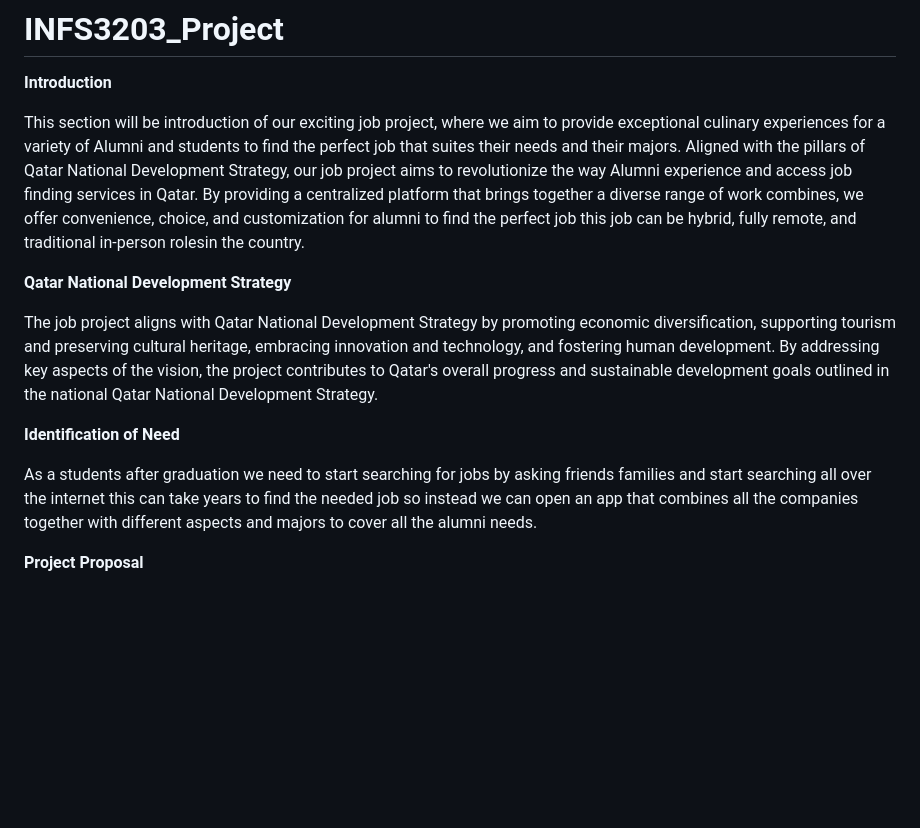
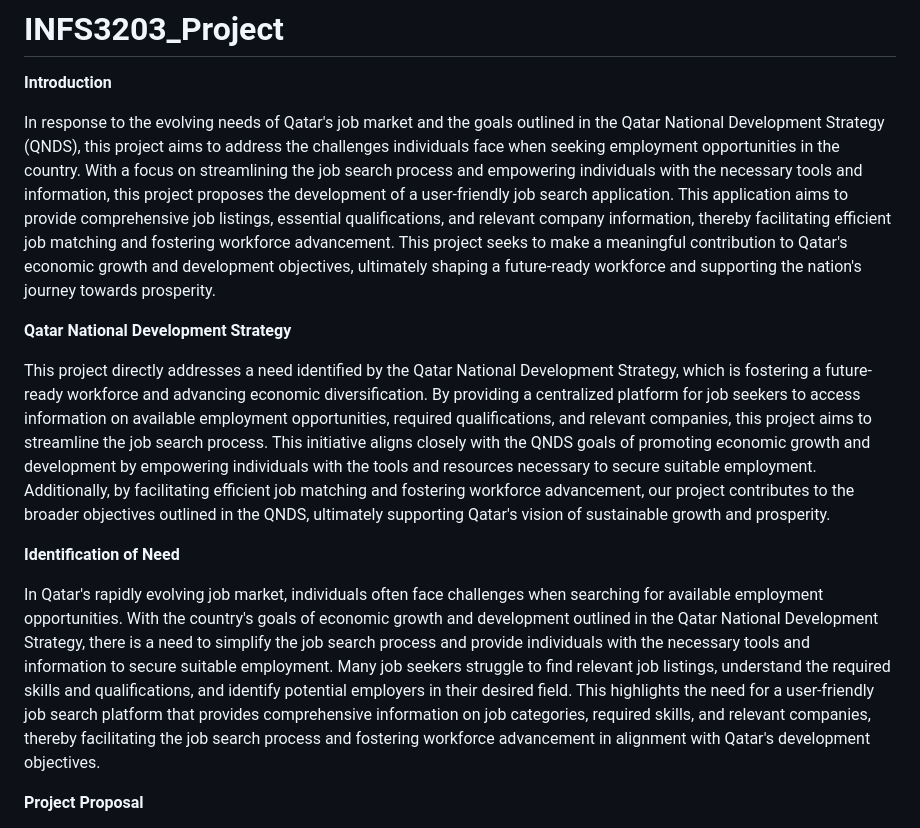
Before and after one commit to saranashbat/INFS3203_Project, a Markdown page: README.md, the part around the change. Rendered like a GitHub page; blank space fills up the shorter version.

```diff
--- a/README.md
+++ b/README.md
@@ -2,18 +2,16 @@
 
 **Introduction**
 
-This section will be introduction of our exciting job project, where we aim to provide exceptional culinary experiences for a variety of Alumni and students to find the perfect job that suites their needs and their majors.
-Aligned with the pillars of Qatar National Development Strategy, our job project aims to revolutionize the way Alumni experience and access job finding services in Qatar. By providing a centralized platform that brings together a diverse range of work combines, we offer convenience, choice, and customization for alumni to find the perfect job this job can be hybrid, fully remote, and traditional in-person rolesin the country.
+In response to the evolving needs of Qatar's job market and the goals outlined in the Qatar National Development Strategy (QNDS), this project aims to address the challenges individuals face when seeking employment opportunities in the country. With a focus on streamlining the job search process and empowering individuals with the necessary tools and information, this project proposes the development of a user-friendly job search application. This application aims to provide comprehensive job listings, essential qualifications, and relevant company information, thereby facilitating efficient job matching and fostering workforce advancement. This project seeks to make a meaningful contribution to Qatar's economic growth and development objectives, ultimately shaping a future-ready workforce and supporting the nation's journey towards prosperity.
 
 **Qatar National Development Strategy**
 
-The job project aligns with Qatar National Development Strategy by promoting economic diversification, supporting tourism and preserving cultural heritage, embracing innovation and technology, and fostering human development. By addressing key aspects of the vision, the project contributes to Qatar's overall progress and sustainable development goals outlined in the national Qatar National Development Strategy.
+This project directly addresses a need identified by the Qatar National Development Strategy, which is fostering a future-ready workforce and advancing economic diversification. By providing a centralized platform for job seekers to access information on available employment opportunities, required qualifications, and relevant companies, this project aims to streamline the job search process. This initiative aligns closely with the QNDS goals of promoting economic growth and development by empowering individuals with the tools and resources necessary to secure suitable employment. Additionally, by facilitating efficient job matching and fostering workforce advancement, our project contributes to the broader objectives outlined in the QNDS, ultimately supporting Qatar's vision of sustainable growth and prosperity.
 
 
 **Identification of Need**
 
-As a students after graduation we need to start searching for jobs by asking friends families and start searching all over the internet this can take years to find the needed job so instead we can open an app that combines all the companies together with different aspects and majors to cover all the alumni needs.
-
+In Qatar's rapidly evolving job market, individuals often face challenges when searching for available employment opportunities. With the country's goals of economic growth and development outlined in the Qatar National Development Strategy, there is a need to simplify the job search process and provide individuals with the necessary tools and information to secure suitable employment. Many job seekers struggle to find relevant job listings, understand the required skills and qualifications, and identify potential employers in their desired field. This highlights the need for a user-friendly job search platform that provides comprehensive information on job categories, required skills, and relevant companies, thereby facilitating the job search process and fostering workforce advancement in alignment with Qatar's development objectives.
 
 **Project Proposal**
 
```
